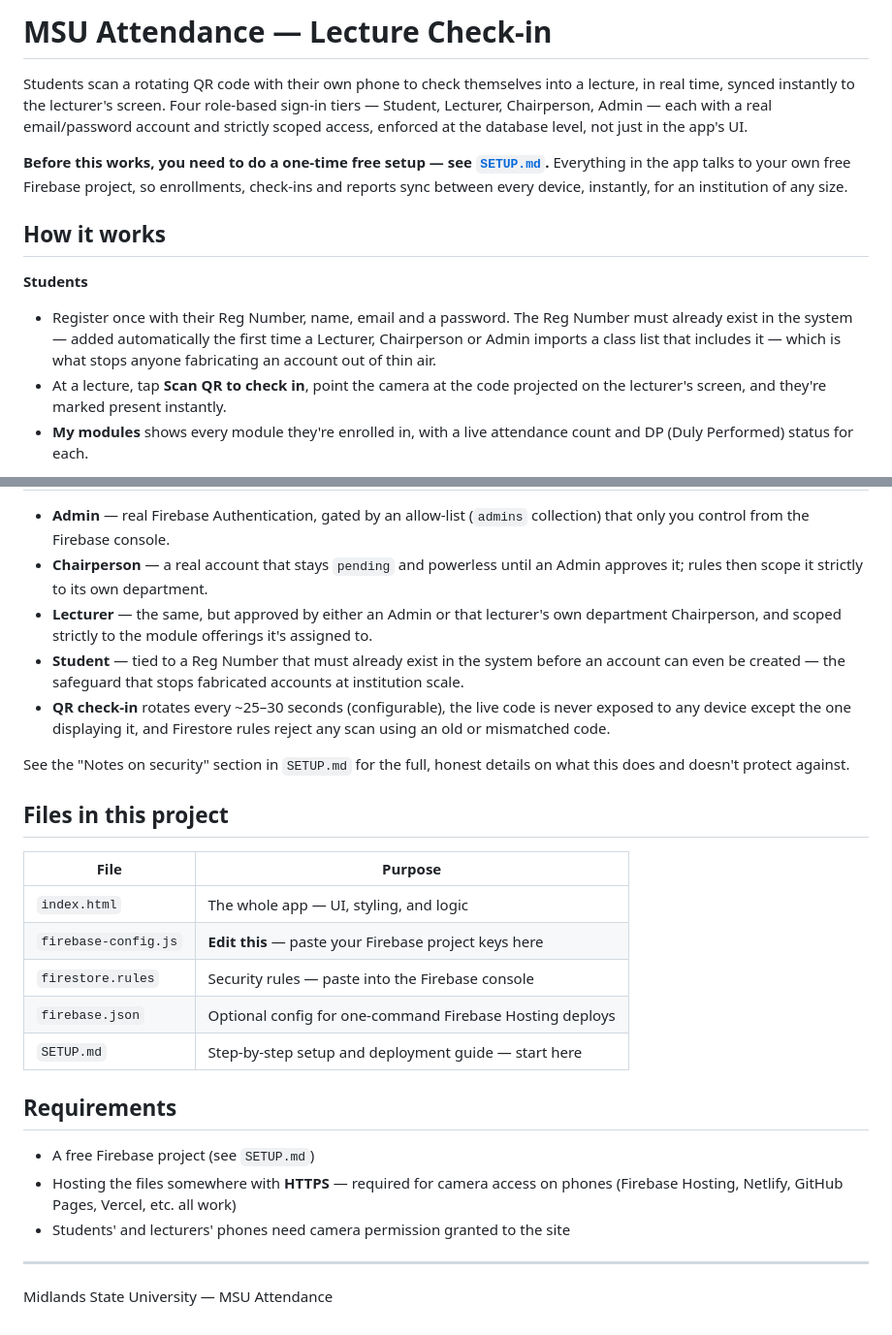
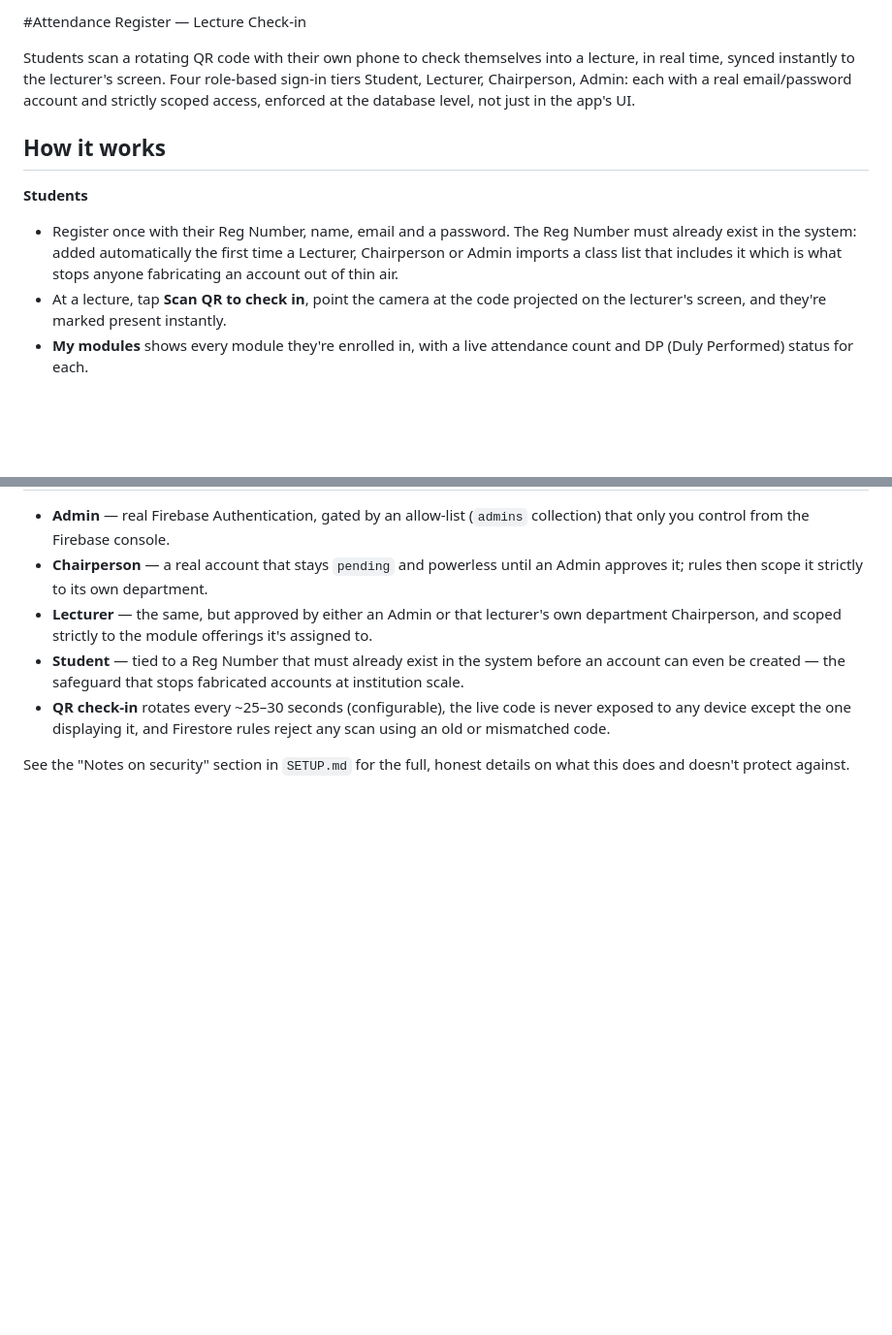
Before and after one commit to WebnergySimango/Attendance-Register, a Markdown page: README.md, 2 parts joined by grey strips. Shown at 97% size. GitHub-like rendering; blank space fills up the shorter version.

```diff
--- a/README.md
+++ b/README.md
@@ -1,23 +1,18 @@
-# MSU Attendance — Lecture Check-in
+#Attendance Register — Lecture Check-in
 
 Students scan a rotating QR code with their own phone to check themselves
 into a lecture, in real time, synced instantly to the lecturer's screen.
-Four role-based sign-in tiers — Student, Lecturer, Chairperson, Admin — each
+Four role-based sign-in tiers Student, Lecturer, Chairperson, Admin: each
 with a real email/password account and strictly scoped access, enforced at
 the database level, not just in the app's UI.
-
-**Before this works, you need to do a one-time free setup — see
-[`SETUP.md`](./SETUP.md).** Everything in the app talks to your own free
-Firebase project, so enrollments, check-ins and reports sync between every
-device, instantly, for an institution of any size.
 
 ## How it works
 
 **Students**
 - Register once with their Reg Number, name, email and a password. The Reg
-  Number must already exist in the system — added automatically the first
+  Number must already exist in the system: added automatically the first
   time a Lecturer, Chairperson or Admin imports a class list that includes
-  it — which is what stops anyone fabricating an account out of thin air.
+  it which is what stops anyone fabricating an account out of thin air.
 - At a lecture, tap **Scan QR to check in**, point the camera at the code
   projected on the lecturer's screen, and they're marked present instantly.
 - **My modules** shows every module they're enrolled in, with a live
@@ -83,23 +78,3 @@ page reload needed, anywhere in the app.
 
 See the "Notes on security" section in `SETUP.md` for the full, honest
 details on what this does and doesn't protect against.
-
-## Files in this project
-
-| File | Purpose |
-|---|---|
-| `index.html` | The whole app — UI, styling, and logic |
-| `firebase-config.js` | **Edit this** — paste your Firebase project keys here |
-| `firestore.rules` | Security rules — paste into the Firebase console |
-| `firebase.json` | Optional config for one-command Firebase Hosting deploys |
-| `SETUP.md` | Step-by-step setup and deployment guide — start here |
-
-## Requirements
-
-- A free Firebase project (see `SETUP.md`)
-- Hosting the files somewhere with **HTTPS** — required for camera access
-  on phones (Firebase Hosting, Netlify, GitHub Pages, Vercel, etc. all work)
-- Students' and lecturers' phones need camera permission granted to the site
-
----
-Midlands State University — MSU Attendance
```
